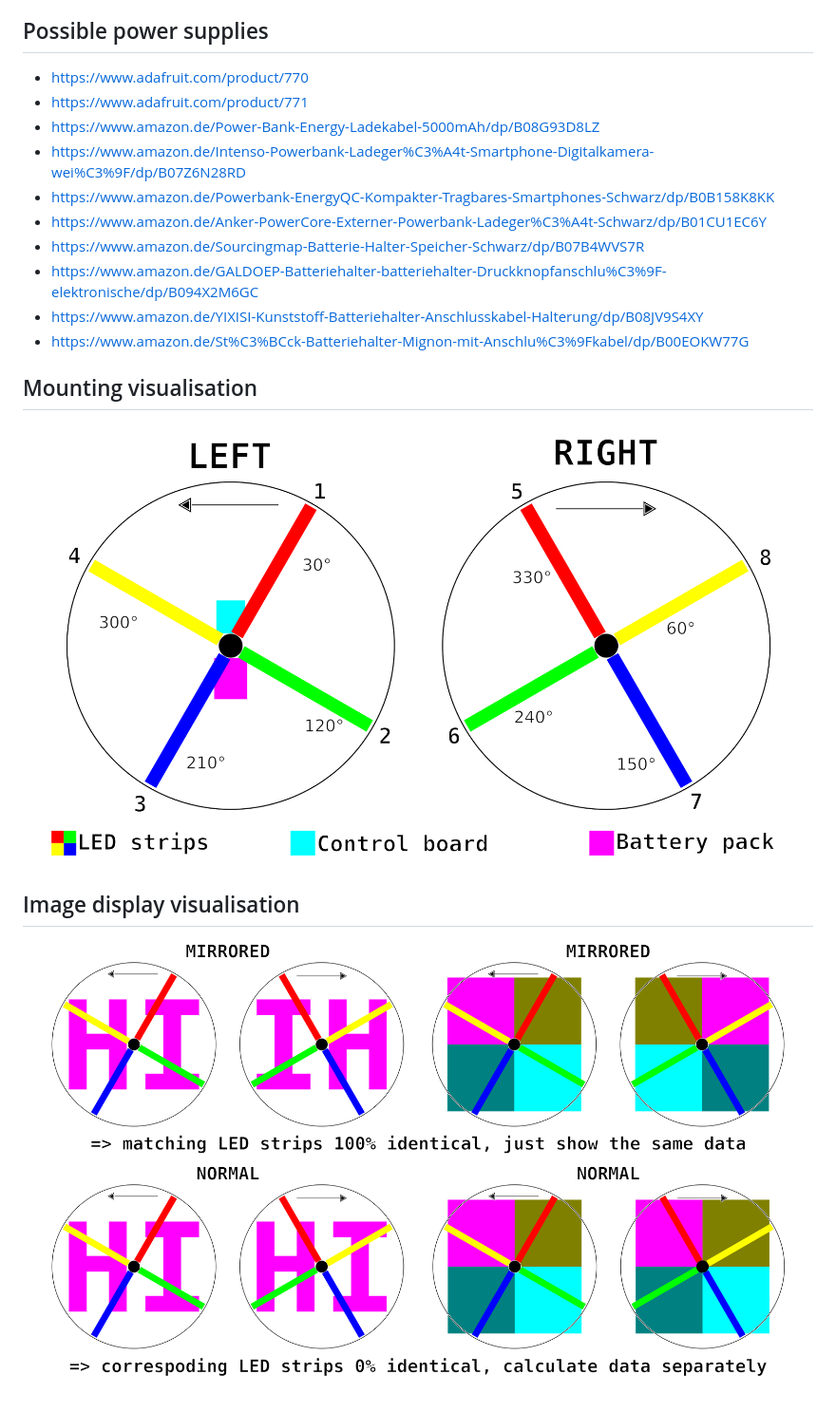
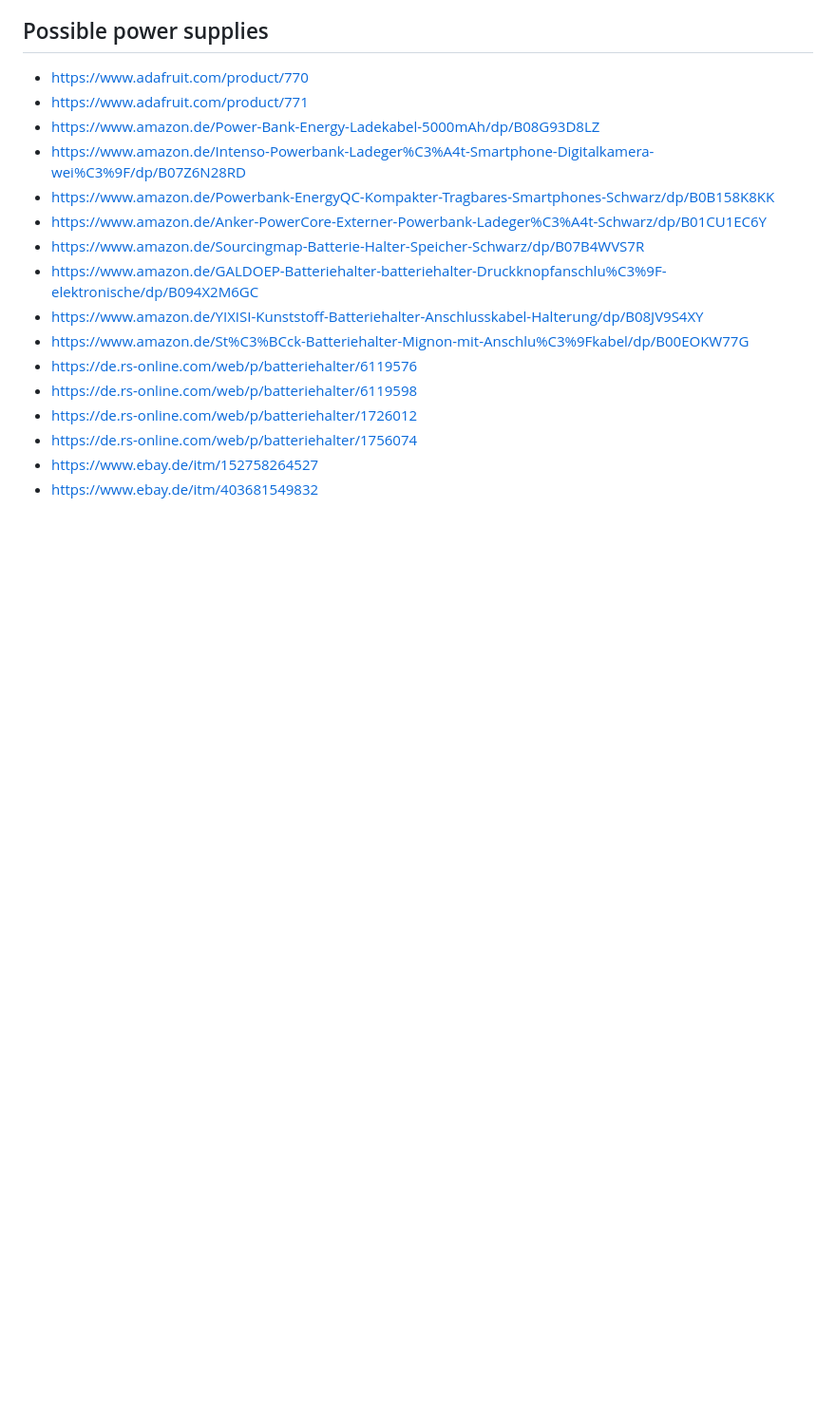
Before and after one commit to BikeBeamer/BikeBeamer, a Markdown page: README.md, the part around the change printed below. Shown: that part at 95% size. Drawn GitHub-style; blank space fills up the shorter version.

Commit message:
Reworked the READE somewhat.

```diff
--- a/README.md
+++ b/README.md
@@ -90,11 +98,9 @@ TODO
 - https://www.amazon.de/GALDOEP-Batteriehalter-batteriehalter-Druckknopfanschlu%C3%9F-elektronische/dp/B094X2M6GC
 - https://www.amazon.de/YIXISI-Kunststoff-Batteriehalter-Anschlusskabel-Halterung/dp/B08JV9S4XY
 - https://www.amazon.de/St%C3%BCck-Batteriehalter-Mignon-mit-Anschlu%C3%9Fkabel/dp/B00EOKW77G
-
-## Mounting visualisation
-
-![Mounting visualisation](mounting-visualisation.png)
-
-## Image display visualisation
-
-![Image display visualidation](image-display-visualisation.png)
+- https://de.rs-online.com/web/p/batteriehalter/6119576
+- https://de.rs-online.com/web/p/batteriehalter/6119598
+- https://de.rs-online.com/web/p/batteriehalter/1726012
+- https://de.rs-online.com/web/p/batteriehalter/1756074
+- https://www.ebay.de/itm/152758264527
+- https://www.ebay.de/itm/403681549832
```
Also changed, not shown: other parts of README.md (+9 -1 lines).
